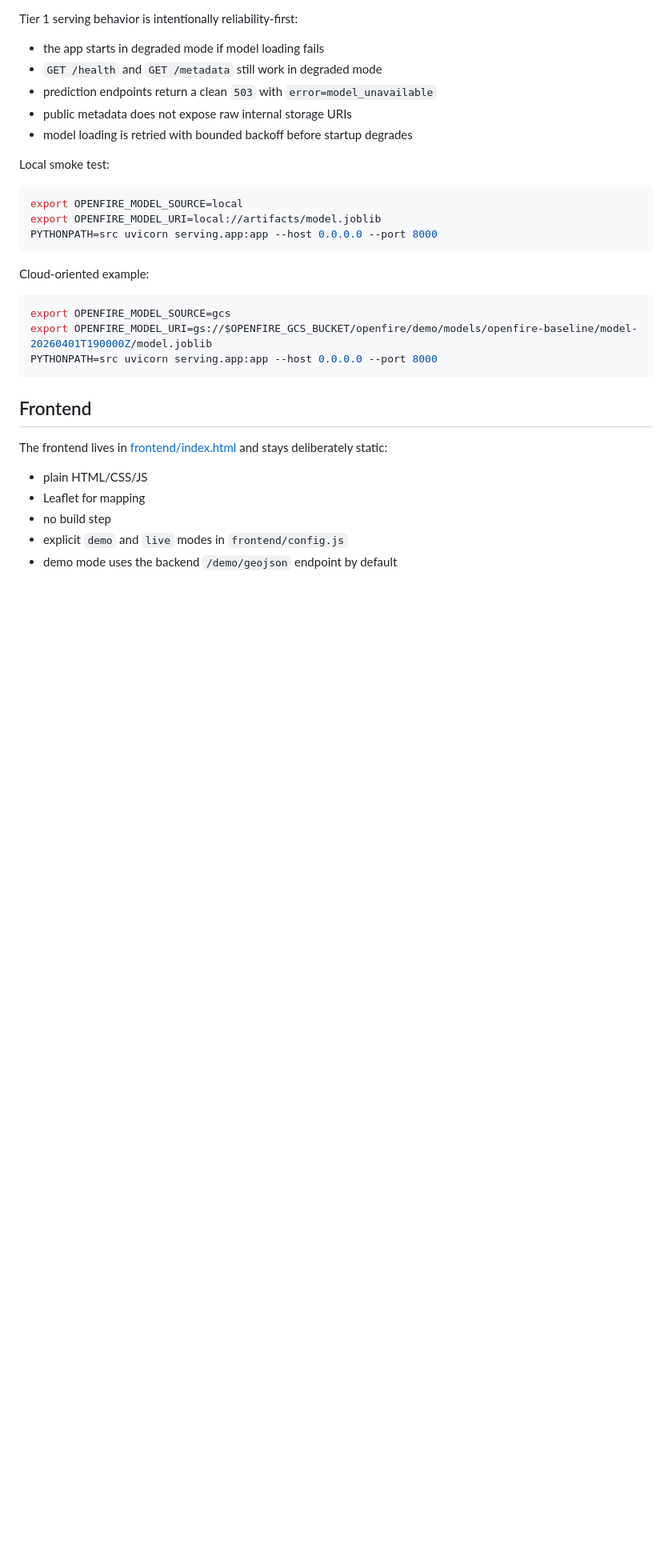
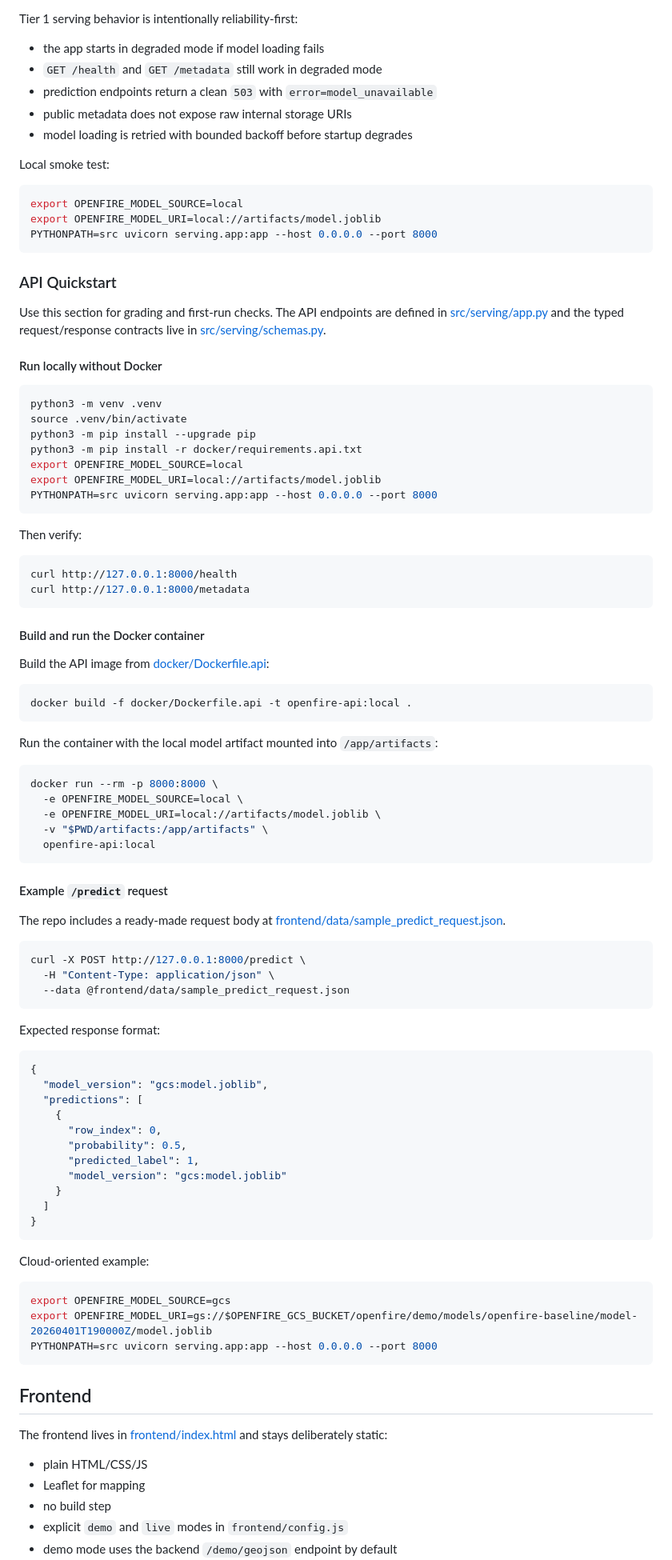
Before and after one commit to tkovalcik/openfire, a Markdown page: README.md, the part around the change. Shown at 80% size. GitHub-like rendering; blank space fills up the shorter version.

Commit message:
Add API quickstart to README

````diff
--- a/README.md
+++ b/README.md
@@ -282,6 +282,77 @@ export OPENFIRE_MODEL_URI=local://artifacts/model.joblib
 PYTHONPATH=src uvicorn serving.app:app --host 0.0.0.0 --port 8000
 ```
 
+### API Quickstart
+
+Use this section for grading and first-run checks. The API endpoints are defined in
+[src/serving/app.py](/Users/sebastiansteen/Desktop/MSDS/MLOps/openfire/src/serving/app.py) and the
+typed request/response contracts live in
+[src/serving/schemas.py](/Users/sebastiansteen/Desktop/MSDS/MLOps/openfire/src/serving/schemas.py).
+
+#### Run locally without Docker
+
+```bash
+python3 -m venv .venv
+source .venv/bin/activate
+python3 -m pip install --upgrade pip
+python3 -m pip install -r docker/requirements.api.txt
+export OPENFIRE_MODEL_SOURCE=local
+export OPENFIRE_MODEL_URI=local://artifacts/model.joblib
+PYTHONPATH=src uvicorn serving.app:app --host 0.0.0.0 --port 8000
+```
+
+Then verify:
+
+```bash
+curl http://127.0.0.1:8000/health
+curl http://127.0.0.1:8000/metadata
+```
+
+#### Build and run the Docker container
+
+Build the API image from [docker/Dockerfile.api](/Users/sebastiansteen/Desktop/MSDS/MLOps/openfire/docker/Dockerfile.api):
+
+```bash
+docker build -f docker/Dockerfile.api -t openfire-api:local .
+```
+
+Run the container with the local model artifact mounted into `/app/artifacts`:
+
+```bash
+docker run --rm -p 8000:8000 \
+  -e OPENFIRE_MODEL_SOURCE=local \
+  -e OPENFIRE_MODEL_URI=local://artifacts/model.joblib \
+  -v "$PWD/artifacts:/app/artifacts" \
+  openfire-api:local
+```
+
+#### Example `/predict` request
+
+The repo includes a ready-made request body at
+[frontend/data/sample_predict_request.json](/Users/sebastiansteen/Desktop/MSDS/MLOps/openfire/frontend/data/sample_predict_request.json).
+
+```bash
+curl -X POST http://127.0.0.1:8000/predict \
+  -H "Content-Type: application/json" \
+  --data @frontend/data/sample_predict_request.json
+```
+
+Expected response format:
+
+```json
+{
+  "model_version": "gcs:model.joblib",
+  "predictions": [
+    {
+      "row_index": 0,
+      "probability": 0.5,
+      "predicted_label": 1,
+      "model_version": "gcs:model.joblib"
+    }
+  ]
+}
+```
+
 Cloud-oriented example:
 
 ```bash
````
